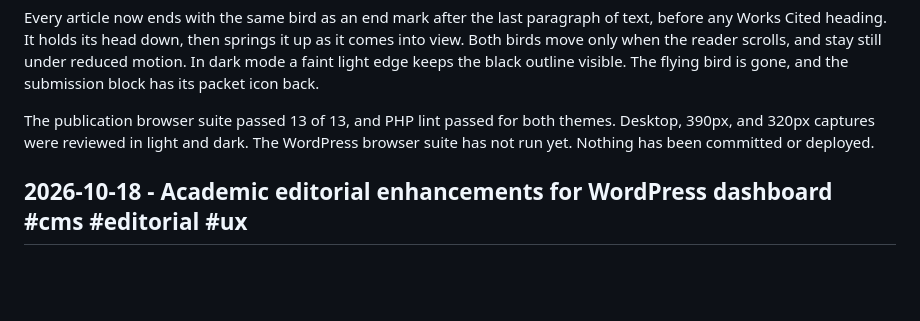
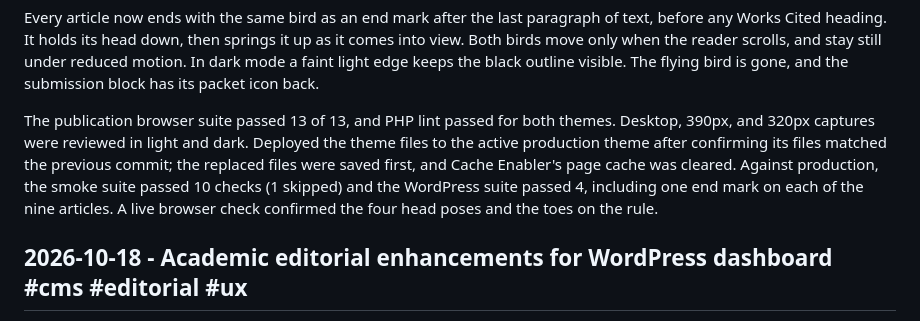
Before and after one commit to Builder106/wesscijo, a Markdown page: JOURNAL.md, the part around the change. Drawn GitHub-style; blank space fills up the shorter version.

Commit message:
docs(journal): record the cardinal deployment

```diff
--- a/JOURNAL.md
+++ b/JOURNAL.md
@@ -51,8 +51,12 @@ packet icon back.
 
 The publication browser suite passed 13 of 13, and PHP lint passed for both
 themes. Desktop, 390px, and 320px captures were reviewed in light and dark.
-The WordPress browser suite has not run yet. Nothing has been committed or
-deployed.
+Deployed the theme files to the active production theme after confirming its
+files matched the previous commit; the replaced files were saved first, and
+Cache Enabler's page cache was cleared. Against production, the smoke suite
+passed 10 checks (1 skipped) and the WordPress suite passed 4, including one
+end mark on each of the nine articles. A live browser check confirmed the
+four head poses and the toes on the rule.
 
 ## 2026-10-18 - Academic editorial enhancements for WordPress dashboard #cms #editorial #ux
 
```
